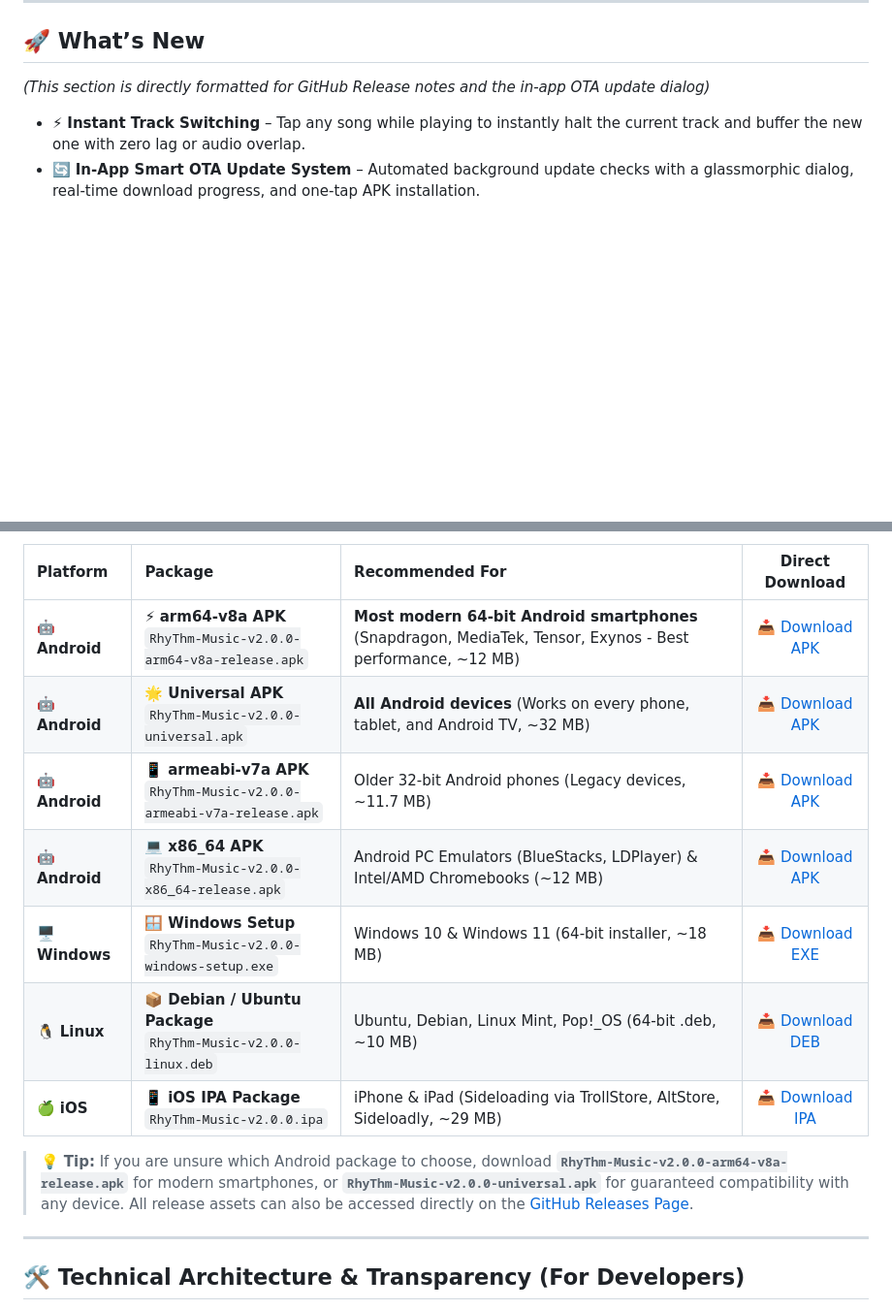
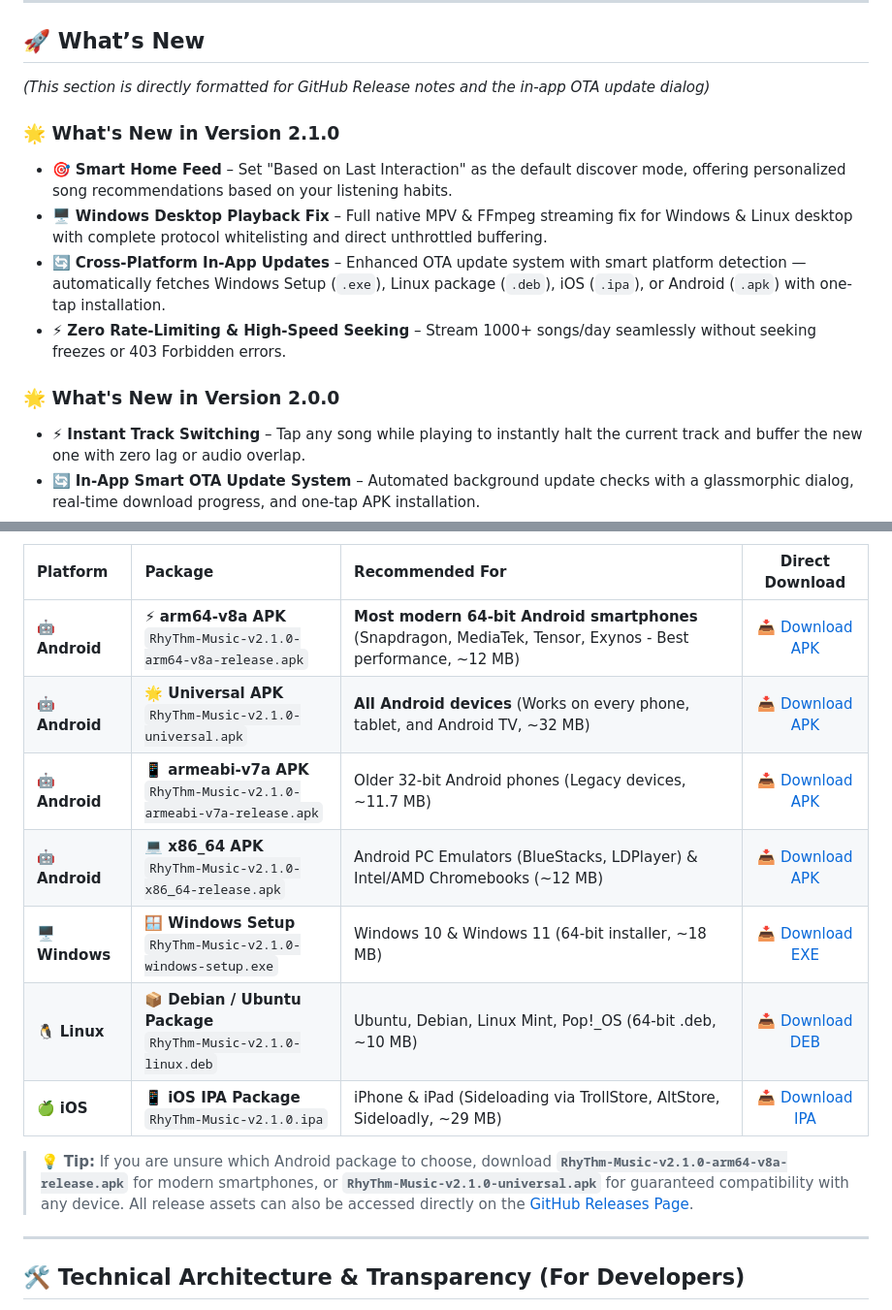
Before and after one commit to technicalwhitehat-yt/RhyThm-Music, a Markdown page: README.md, 2 parts joined by grey strips. Shown at 97% size. GitHub-like rendering; blank space fills up the shorter version.

```diff
--- a/README.md
+++ b/README.md
@@ -45,6 +47,13 @@ Whether streaming trending global hits or playing locally downloaded audio with
 
 *(This section is directly formatted for GitHub Release notes and the in-app OTA update dialog)*
 
+### 🌟 What's New in Version 2.1.0
+- 🎯 **Smart Home Feed** – Set "Based on Last Interaction" as the default discover mode, offering personalized song recommendations based on your listening habits.
+- 🖥️ **Windows Desktop Playback Fix** – Full native MPV & FFmpeg streaming fix for Windows & Linux desktop with complete protocol whitelisting and direct unthrottled buffering.
+- 🔄 **Cross-Platform In-App Updates** – Enhanced OTA update system with smart platform detection — automatically fetches Windows Setup (`.exe`), Linux package (`.deb`), iOS (`.ipa`), or Android (`.apk`) with one-tap installation.
+- ⚡ **Zero Rate-Limiting & High-Speed Seeking** – Stream 1000+ songs/day seamlessly without seeking freezes or 403 Forbidden errors.
+
+### 🌟 What's New in Version 2.0.0
 - ⚡ **Instant Track Switching** – Tap any song while playing to instantly halt the current track and buffer the new one with zero lag or audio overlap.
 - 🔄 **In-App Smart OTA Update System** – Automated background update checks with a glassmorphic dialog, real-time download progress, and one-tap APK installation.
 - 💾 **Smart App Data Storage Selector** – Flexible storage management: choose between default isolated internal app storage or external device storage (`/Data` or `/.data`) with live non-destructive data migration.
@@ -107,15 +121,15 @@ Download the official **v2.0.0** release for your specific architecture and oper
 
 | Platform | Package | Recommended For | Direct Download |
 |:---|:---|:---|:---:|
-| 🤖 **Android** | ⚡ **arm64-v8a APK**<br>`RhyThm-Music-v2.0.0-arm64-v8a-release.apk` | **Most modern 64-bit Android smartphones** (Snapdragon, MediaTek, Tensor, Exynos - Best performance, ~12 MB) | [📥 Download APK](https://github.com/technicalwhitehat-yt/RhyThm-Music/releases/download/v2.0.0/RhyThm-Music-v2.0.0-arm64-v8a-release.apk) |
-| 🤖 **Android** | 🌟 **Universal APK**<br>`RhyThm-Music-v2.0.0-universal.apk` | **All Android devices** (Works on every phone, tablet, and Android TV, ~32 MB) | [📥 Download APK](https://github.com/technicalwhitehat-yt/RhyThm-Music/releases/download/v2.0.0/RhyThm-Music-v2.0.0-universal.apk) |
-| 🤖 **Android** | 📱 **armeabi-v7a APK**<br>`RhyThm-Music-v2.0.0-armeabi-v7a-release.apk` | Older 32-bit Android phones (Legacy devices, ~11.7 MB) | [📥 Download APK](https://github.com/technicalwhitehat-yt/RhyThm-Music/releases/download/v2.0.0/RhyThm-Music-v2.0.0-armeabi-v7a-release.apk) |
-| 🤖 **Android** | 💻 **x86_64 APK**<br>`RhyThm-Music-v2.0.0-x86_64-release.apk` | Android PC Emulators (BlueStacks, LDPlayer) & Intel/AMD Chromebooks (~12 MB) | [📥 Download APK](https://github.com/technicalwhitehat-yt/RhyThm-Music/releases/download/v2.0.0/RhyThm-Music-v2.0.0-x86_64-release.apk) |
-| 🖥️ **Windows** | 🪟 **Windows Setup**<br>`RhyThm-Music-v2.0.0-windows-setup.exe` | Windows 10 & Windows 11 (64-bit installer, ~18 MB) | [📥 Download EXE](https://github.com/technicalwhitehat-yt/RhyThm-Music/releases/download/v2.0.0/RhyThm-Music-v2.0.0-windows-setup.exe) |
-| 🐧 **Linux** | 📦 **Debian / Ubuntu Package**<br>`RhyThm-Music-v2.0.0-linux.deb` | Ubuntu, Debian, Linux Mint, Pop!_OS (64-bit .deb, ~10 MB) | [📥 Download DEB](https://github.com/technicalwhitehat-yt/RhyThm-Music/releases/download/v2.0.0/RhyThm-Music-v2.0.0-linux.deb) |
-| 🍏 **iOS** | 📱 **iOS IPA Package**<br>`RhyThm-Music-v2.0.0.ipa` | iPhone & iPad (Sideloading via TrollStore, AltStore, Sideloadly, ~29 MB) | [📥 Download IPA](https://github.com/technicalwhitehat-yt/RhyThm-Music/releases/download/v2.0.0/RhyThm-Music-v2.0.0.ipa) |
+| 🤖 **Android** | ⚡ **arm64-v8a APK**<br>`RhyThm-Music-v2.1.0-arm64-v8a-release.apk` | **Most modern 64-bit Android smartphones** (Snapdragon, MediaTek, Tensor, Exynos - Best performance, ~12 MB) | [📥 Download APK](https://github.com/technicalwhitehat-yt/RhyThm-Music/releases/download/v2.1.0/RhyThm-Music-v2.1.0-arm64-v8a-release.apk) |
+| 🤖 **Android** | 🌟 **Universal APK**<br>`RhyThm-Music-v2.1.0-universal.apk` | **All Android devices** (Works on every phone, tablet, and Android TV, ~32 MB) | [📥 Download APK](https://github.com/technicalwhitehat-yt/RhyThm-Music/releases/download/v2.1.0/RhyThm-Music-v2.1.0-universal.apk) |
+| 🤖 **Android** | 📱 **armeabi-v7a APK**<br>`RhyThm-Music-v2.1.0-armeabi-v7a-release.apk` | Older 32-bit Android phones (Legacy devices, ~11.7 MB) | [📥 Download APK](https://github.com/technicalwhitehat-yt/RhyThm-Music/releases/download/v2.1.0/RhyThm-Music-v2.1.0-armeabi-v7a-release.apk) |
+| 🤖 **Android** | 💻 **x86_64 APK**<br>`RhyThm-Music-v2.1.0-x86_64-release.apk` | Android PC Emulators (BlueStacks, LDPlayer) & Intel/AMD Chromebooks (~12 MB) | [📥 Download APK](https://github.com/technicalwhitehat-yt/RhyThm-Music/releases/download/v2.1.0/RhyThm-Music-v2.1.0-x86_64-release.apk) |
+| 🖥️ **Windows** | 🪟 **Windows Setup**<br>`RhyThm-Music-v2.1.0-windows-setup.exe` | Windows 10 & Windows 11 (64-bit installer, ~18 MB) | [📥 Download EXE](https://github.com/technicalwhitehat-yt/RhyThm-Music/releases/download/v2.1.0/RhyThm-Music-v2.1.0-windows-setup.exe) |
+| 🐧 **Linux** | 📦 **Debian / Ubuntu Package**<br>`RhyThm-Music-v2.1.0-linux.deb` | Ubuntu, Debian, Linux Mint, Pop!_OS (64-bit .deb, ~10 MB) | [📥 Download DEB](https://github.com/technicalwhitehat-yt/RhyThm-Music/releases/download/v2.1.0/RhyThm-Music-v2.1.0-linux.deb) |
+| 🍏 **iOS** | 📱 **iOS IPA Package**<br>`RhyThm-Music-v2.1.0.ipa` | iPhone & iPad (Sideloading via TrollStore, AltStore, Sideloadly, ~29 MB) | [📥 Download IPA](https://github.com/technicalwhitehat-yt/RhyThm-Music/releases/download/v2.1.0/RhyThm-Music-v2.1.0.ipa) |
 
-> 💡 **Tip:** If you are unsure which Android package to choose, download **`RhyThm-Music-v2.0.0-arm64-v8a-release.apk`** for modern smartphones, or **`RhyThm-Music-v2.0.0-universal.apk`** for guaranteed compatibility with any device. All release assets can also be accessed directly on the [GitHub Releases Page](https://github.com/technicalwhitehat-yt/RhyThm-Music/releases/tag/v2.0.0).
+> 💡 **Tip:** If you are unsure which Android package to choose, download **`RhyThm-Music-v2.1.0-arm64-v8a-release.apk`** for modern smartphones, or **`RhyThm-Music-v2.1.0-universal.apk`** for guaranteed compatibility with any device. All release assets can also be accessed directly on the [GitHub Releases Page](https://github.com/technicalwhitehat-yt/RhyThm-Music/releases/tag/v2.1.0).
 
 
 ---
```
Also changed, not shown: other parts of README.md (+9 -2 lines).
